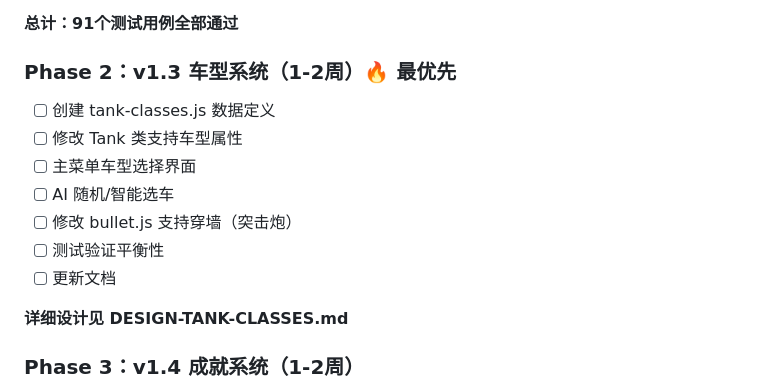
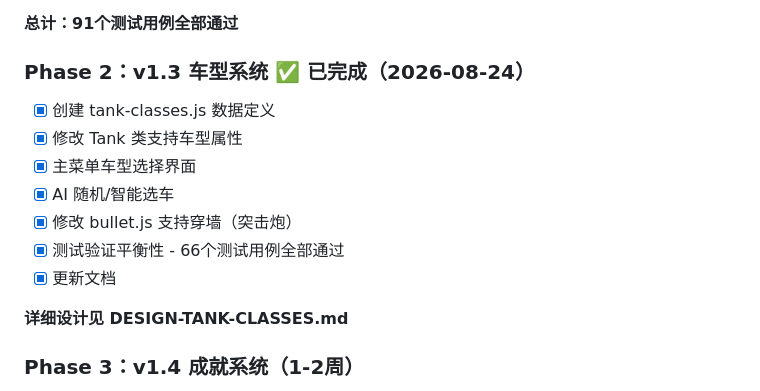
Before and after one commit to fds2003/oubao-tank, a Markdown page: DEVPLAN.md, the part around the change. GitHub-like rendering.

```diff
--- a/DEVPLAN.md
+++ b/DEVPLAN.md
@@ -290,14 +290,14 @@ js/
 
 **总计：91个测试用例全部通过**
 
-### Phase 2：v1.3 车型系统（1-2周）🔥 最优先
-- [ ] 创建 tank-classes.js 数据定义
-- [ ] 修改 Tank 类支持车型属性
-- [ ] 主菜单车型选择界面
-- [ ] AI 随机/智能选车
-- [ ] 修改 bullet.js 支持穿墙（突击炮）
-- [ ] 测试验证平衡性
-- [ ] 更新文档
+### Phase 2：v1.3 车型系统 ✅ 已完成（2026-08-24）
+- [x] 创建 tank-classes.js 数据定义
+- [x] 修改 Tank 类支持车型属性
+- [x] 主菜单车型选择界面
+- [x] AI 随机/智能选车
+- [x] 修改 bullet.js 支持穿墙（突击炮）
+- [x] 测试验证平衡性 - 66个测试用例全部通过
+- [x] 更新文档
 
 **详细设计见 DESIGN-TANK-CLASSES.md**
 
```
Also changed, not shown: ANALYSIS.md (+12 -1 lines).
